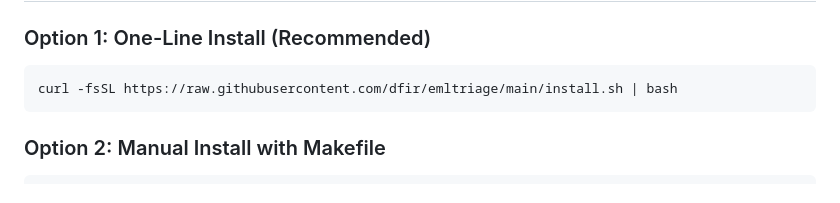
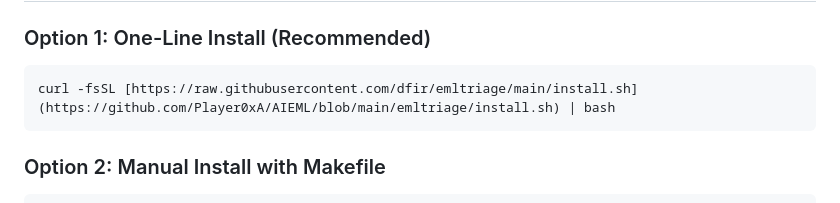
Before and after one commit to Player0xA/AIEML, a Markdown page: README.md, the part around the change. Drawn GitHub-style.

````diff
--- a/README.md
+++ b/README.md
@@ -8,7 +8,7 @@ emltriage is a powerful, evidence-first email analysis tool designed for Digital
 
 ### Option 1: One-Line Install (Recommended)
 ```bash
-curl -fsSL https://raw.githubusercontent.com/dfir/emltriage/main/install.sh | bash
+curl -fsSL [https://raw.githubusercontent.com/dfir/emltriage/main/install.sh](https://github.com/Player0xA/AIEML/blob/main/emltriage/install.sh) | bash
 ```
 
 ### Option 2: Manual Install with Makefile
````
